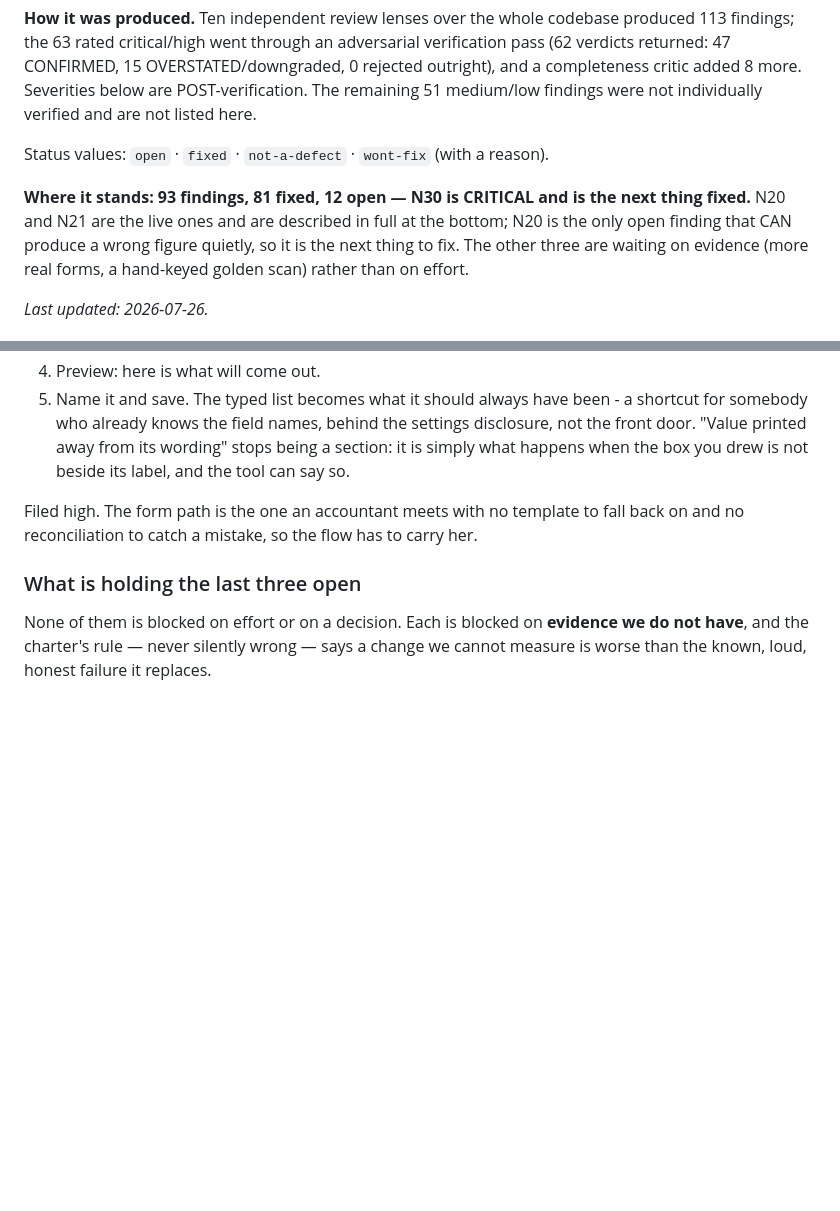
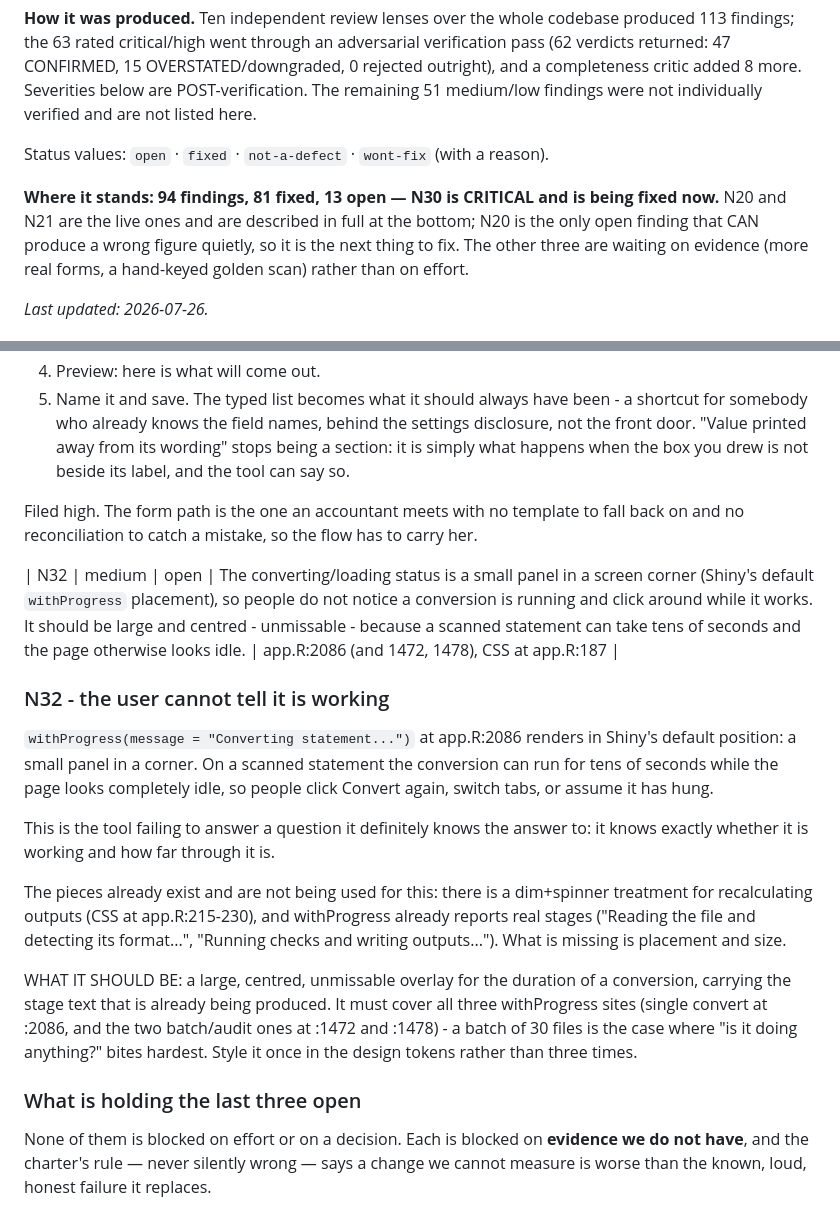
Before and after one commit to Michael-A-Fry/Bank-Statement-OCR, a Markdown page: docs/context/findings-register.md, 2 parts joined by grey strips. Drawn GitHub-style; blank space fills up the shorter version.

Commit message:
Record N32: nothing tells the user it is working
withProgress at app.R:2086 renders in Shiny's default corner position, so a
conversion that takes tens of seconds - which a scanned statement does -
leaves the page looking idle. People click Convert again, switch tabs, or
assume it has hung.

The tool failing to answer a question it certainly knows the answer to: it
knows exactly whether it is working and how far through it is.

The pieces exist and are not used for this. There is already a dim+spinner
treatment for recalculating outputs (CSS at app.R:215-230), and
withProgress already emits real stages ("Reading the file and detecting
its format...", "Running checks and writing outputs..."). Only the
placement and size are wrong.

Wanted: one large centred overlay for the duration, carrying the stage
text already being produced, styled once in the design tokens rather than
three times - and covering all three sites, including the batch and audit
runs at :1472 and :1478, where "is it doing anything?" bites hardest
across 30 files.

Not fixed here: app.R is held by a running agent. Register: 94 findings,
81 fixed, 13 open.

```diff
--- a/docs/context/findings-register.md
+++ b/docs/context/findings-register.md
@@ -11,7 +11,7 @@ completeness critic added 8 more. Severities below are POST-verification. The re
 
 Status values: `open` · `fixed` · `not-a-defect` · `wont-fix` (with a reason).
 
-**Where it stands: 93 findings, 81 fixed, 12 open — N30 is CRITICAL and is the next thing fixed.** N20 and N21 are the live ones and are described in full at the bottom; N20 is the
+**Where it stands: 94 findings, 81 fixed, 13 open — N30 is CRITICAL and is being fixed now.** N20 and N21 are the live ones and are described in full at the bottom; N20 is the
 only open finding that CAN produce a wrong figure quietly, so it is the next thing
 to fix. The other three are waiting on evidence (more real forms, a hand-keyed
 golden scan) rather than on effort.
@@ -339,6 +339,29 @@ what happens when the box you drew is not beside its label, and the tool can say
 Filed high. The form path is the one an accountant meets with no template to fall
 back on and no reconciliation to catch a mistake, so the flow has to carry her.
 
+| N32 | medium | open | The converting/loading status is a small panel in a screen corner (Shiny's default `withProgress` placement), so people do not notice a conversion is running and click around while it works. It should be large and centred - unmissable - because a scanned statement can take tens of seconds and the page otherwise looks idle. | app.R:2086 (and 1472, 1478), CSS at app.R:187 |
+
+### N32 - the user cannot tell it is working
+
+`withProgress(message = "Converting statement...")` at app.R:2086 renders in
+Shiny's default position: a small panel in a corner. On a scanned statement the
+conversion can run for tens of seconds while the page looks completely idle, so
+people click Convert again, switch tabs, or assume it has hung.
+
+This is the tool failing to answer a question it definitely knows the answer to:
+it knows exactly whether it is working and how far through it is.
+
+The pieces already exist and are not being used for this: there is a dim+spinner
+treatment for recalculating outputs (CSS at app.R:215-230), and withProgress
+already reports real stages ("Reading the file and detecting its format...",
+"Running checks and writing outputs..."). What is missing is placement and size.
+
+WHAT IT SHOULD BE: a large, centred, unmissable overlay for the duration of a
+conversion, carrying the stage text that is already being produced. It must cover
+all three withProgress sites (single convert at :2086, and the two batch/audit ones
+at :1472 and :1478) - a batch of 30 files is the case where "is it doing anything?"
+bites hardest. Style it once in the design tokens rather than three times.
+
 ### What is holding the last three open
 
 None of them is blocked on effort or on a decision. Each is blocked on **evidence
```
